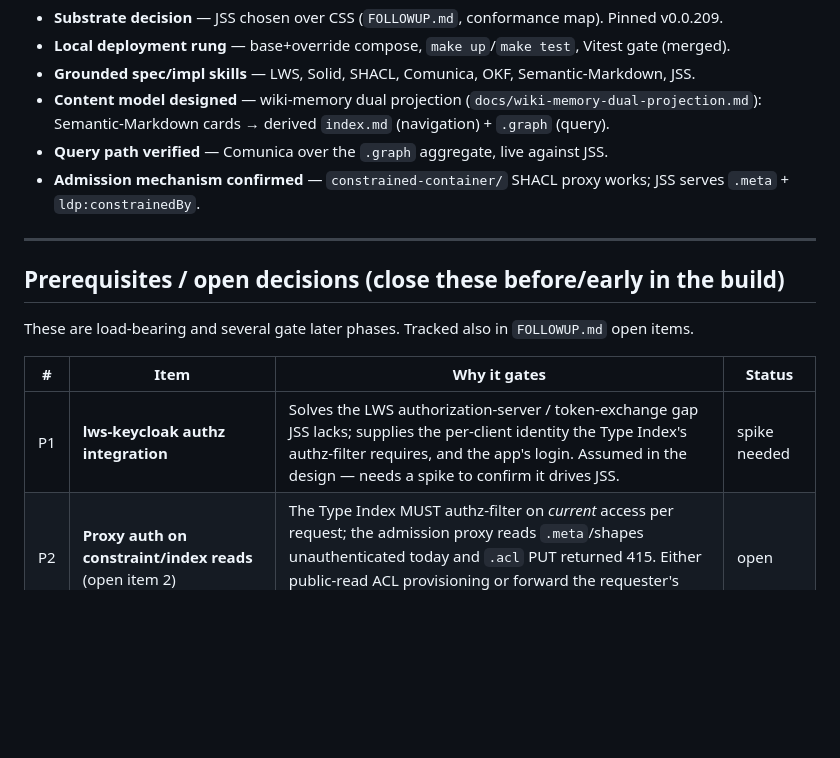
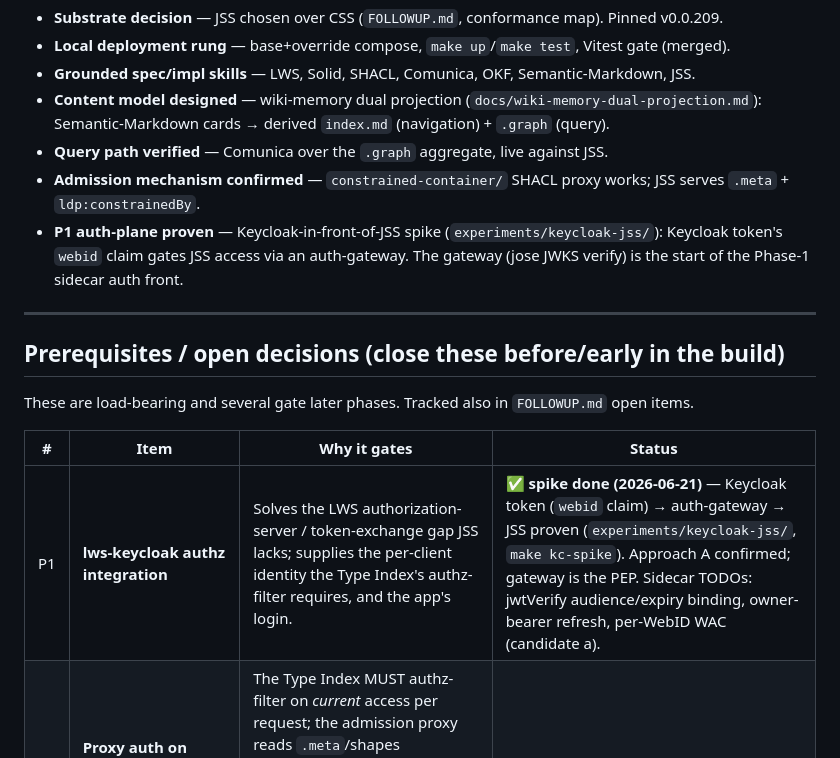
Before and after one commit to LA3D/lws-pod, a Markdown page: docs/ROADMAP.md, the part around the change. GitHub-like rendering; blank space fills up the shorter version.

Commit message:
[Agent: Claude] docs(roadmap): mark P1 done (Keycloak spike proven)
P1 prereq closed: Keycloak token (webid claim) -> auth-gateway -> JSS proven
(experiments/keycloak-jss/). Approach A confirmed, gateway is PEP. Sidecar TODOs
recorded (jwtVerify audience/expiry, bearer refresh, per-WebID WAC).

Co-Authored-By: Claude Opus 4.8 <noreply@anthropic.com>

```diff
--- a/docs/ROADMAP.md
+++ b/docs/ROADMAP.md
@@ -71,6 +71,9 @@ typed-edge Link headers), and (c) the per-container **`.graph`** aggregate Comun
 - **Query path verified** — Comunica over the `.graph` aggregate, live against JSS.
 - **Admission mechanism confirmed** — `constrained-container/` SHACL proxy works; JSS serves
   `.meta` + `ldp:constrainedBy`.
+- **P1 auth-plane proven** — Keycloak-in-front-of-JSS spike (`experiments/keycloak-jss/`):
+  Keycloak token's `webid` claim gates JSS access via an auth-gateway. The gateway (jose JWKS
+  verify) is the start of the Phase-1 sidecar auth front.
 
 ---
 
@@ -80,7 +83,7 @@ These are load-bearing and several gate later phases. Tracked also in `FOLLOWUP.
 
 | # | Item | Why it gates | Status |
 |---|------|--------------|--------|
-| P1 | **lws-keycloak authz integration** | Solves the LWS authorization-server / token-exchange gap JSS lacks; supplies the per-client identity the Type Index's authz-filter requires, and the app's login. Assumed in the design — needs a spike to confirm it drives JSS. | spike needed |
+| P1 | **lws-keycloak authz integration** | Solves the LWS authorization-server / token-exchange gap JSS lacks; supplies the per-client identity the Type Index's authz-filter requires, and the app's login. | ✅ **spike done (2026-06-21)** — Keycloak token (`webid` claim) → auth-gateway → JSS proven (`experiments/keycloak-jss/`, `make kc-spike`). Approach A confirmed; gateway is the PEP. Sidecar TODOs: jwtVerify audience/expiry binding, owner-bearer refresh, per-WebID WAC (candidate a). |
 | P2 | **Proxy auth on constraint/index reads** (open item 2) | The Type Index MUST authz-filter on *current* access per request; the admission proxy reads `.meta`/shapes unauthenticated today and `.acl` PUT returned 415. Either public-read ACL provisioning or forward the requester's `Authorization`. | open |
 | P3 | **Projection-on-write / git-commit-on-write** (open item 3) | Materializes the `.graph` aggregate (Comunica's cheap path) and the derived index. No native JSS write hook → runs in the sidecar. | open |
 | P4 | **Public-dev rung** (`pod-dev.crc.nd.edu` on a CRC/SAI VM) | Needed to verify LWS-CID self-signed auth (blocked on private IPs) and realistic multi-user/app-install. Adds `docker-compose.dev.yml` + `.env.dev` to the existing base. | not started |
```
